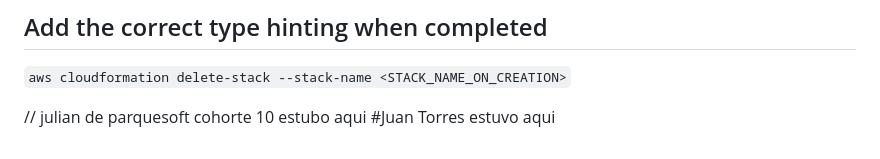
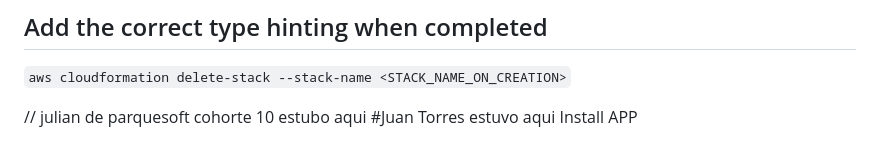
Before and after one commit to davidbo99/fast-api-git-example, a Markdown page: README.md, the part around the change. Rendered like a GitHub page.

Commit message:
Se agrega install APP

```diff
--- a/README.md
+++ b/README.md
@@ -139,3 +139,4 @@ Deploying inference service to AWS Lambda
 
 // julian de parquesoft cohorte 10 estubo aqui
 #Juan Torres estuvo aqui
+Install APP
```
